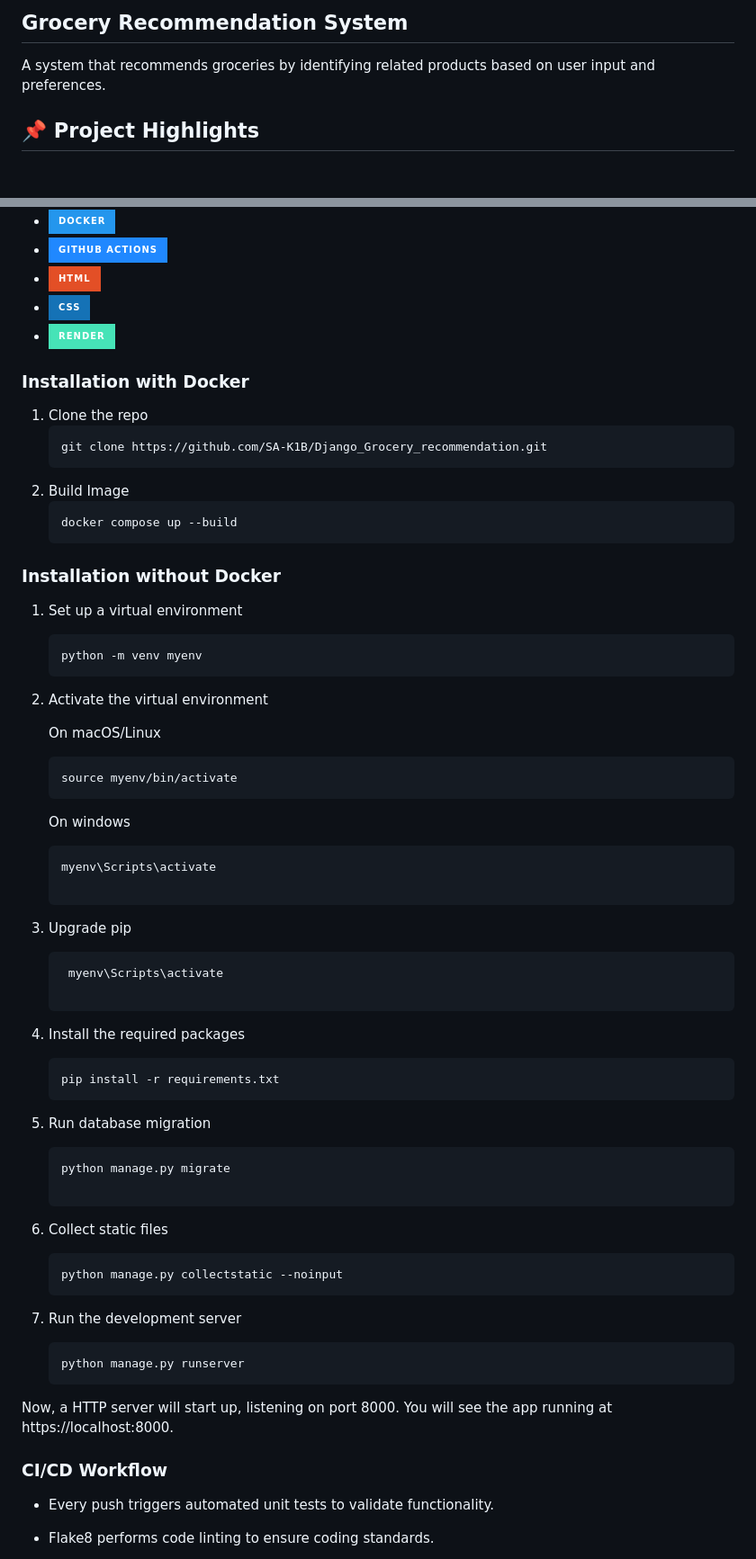
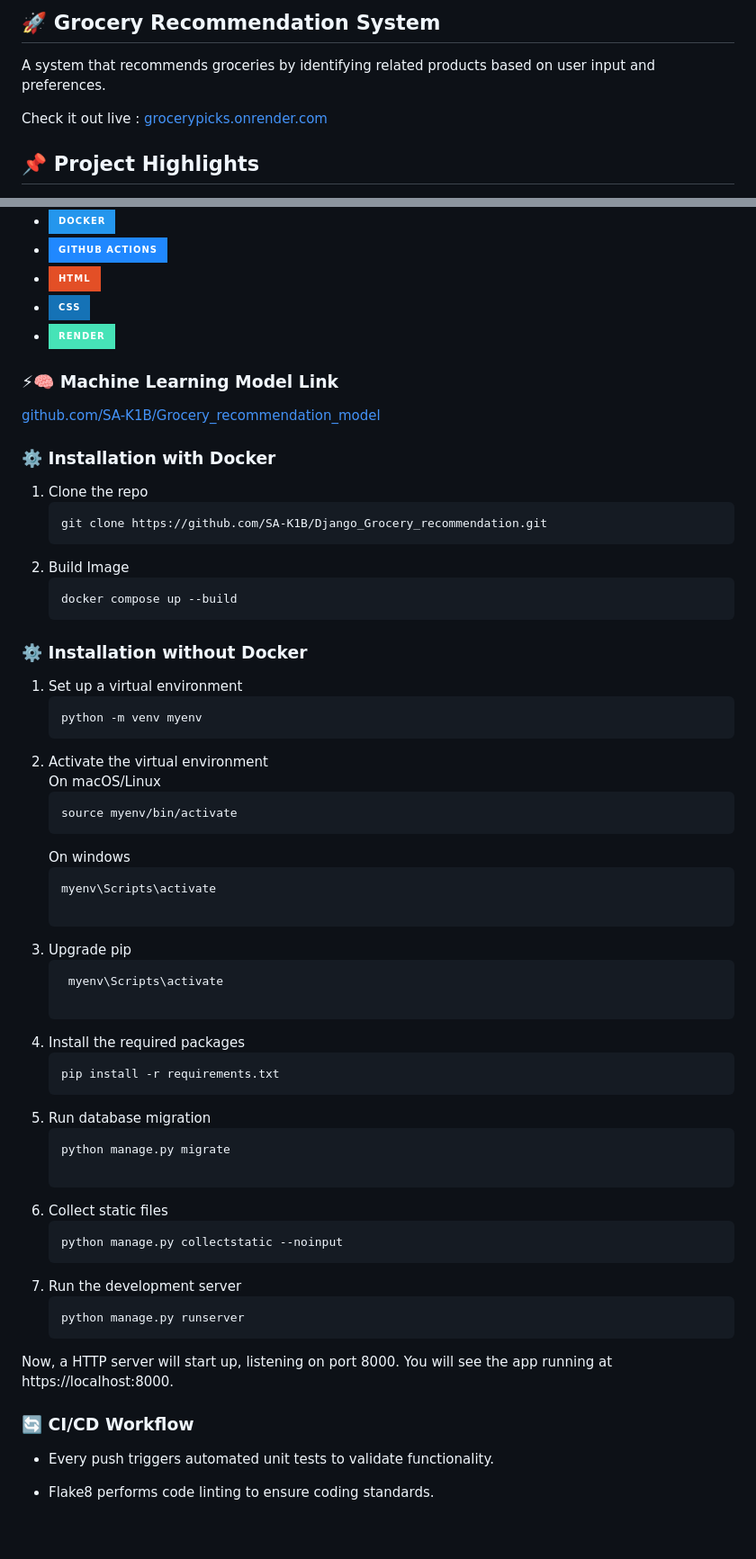
Before and after one commit to SA-K1B/Django_Grocery_recommendation, a Markdown page: README.md, 2 parts joined by grey strips. Shown at 90% size. Drawn GitHub-style; badges without logos; blank space fills up the shorter version.

````diff
--- a/README.md
+++ b/README.md
@@ -1,10 +1,10 @@
 
 
 <!-- ABOUT THE PROJECT -->
-## Grocery Recommendation System
+## 🚀 Grocery Recommendation System
 A system that recommends groceries by identifying related products based on user input and preferences.
 
-
+Check it out live : [grocerypicks.onrender.com](https://grocerypicks.onrender.com/)
 
 <!-- GETTING STARTED -->
 <!--## Description-->
@@ -36,9 +36,11 @@ A system that recommends groceries by identifying related products based on user
 * [![CSS][CSS.img]][CSS-url]
 * [![Render][Render.img]][Render-url]
 
+### ⚡🧠️ Machine Learning Model Link
 
+[github.com/SA-K1B/Grocery_recommendation_model](https://github.com/SA-K1B/Grocery_recommendation_model)
 
-### Installation with Docker
+### ⚙️ Installation with Docker
 
 
 1. Clone the repo
@@ -49,15 +51,12 @@ A system that recommends groceries by identifying related products based on user
    ```sh
    docker compose up --build
    ```
-### Installation without Docker
-
-
+### ⚙️ Installation without Docker
 1.  Set up a virtual environment
     ```sh
     python -m venv myenv
     ```
 2. Activate the virtual environment
-
     On macOS/Linux
     ```sh
     source myenv/bin/activate
@@ -73,7 +72,6 @@ A system that recommends groceries by identifying related products based on user
 
      ```
 4.  Install the required packages
-
     ```sh
     pip install -r requirements.txt
     ```
@@ -83,19 +81,17 @@ A system that recommends groceries by identifying related products based on user
 
     ```
 6. Collect static files
-
    ```sh
    python manage.py collectstatic --noinput
    ```
 7. Run the development server
-
    ```sh
    python manage.py runserver
    ```
 
 
 Now, a HTTP server will start up, listening on port 8000. You will see the app running at https://localhost:8000.
-### CI/CD Workflow
+### 🔄 CI/CD Workflow
 
 
 - Every push triggers automated unit tests to validate functionality.
````
Also changed, not shown: other parts of README.md (+0 -2 lines).
